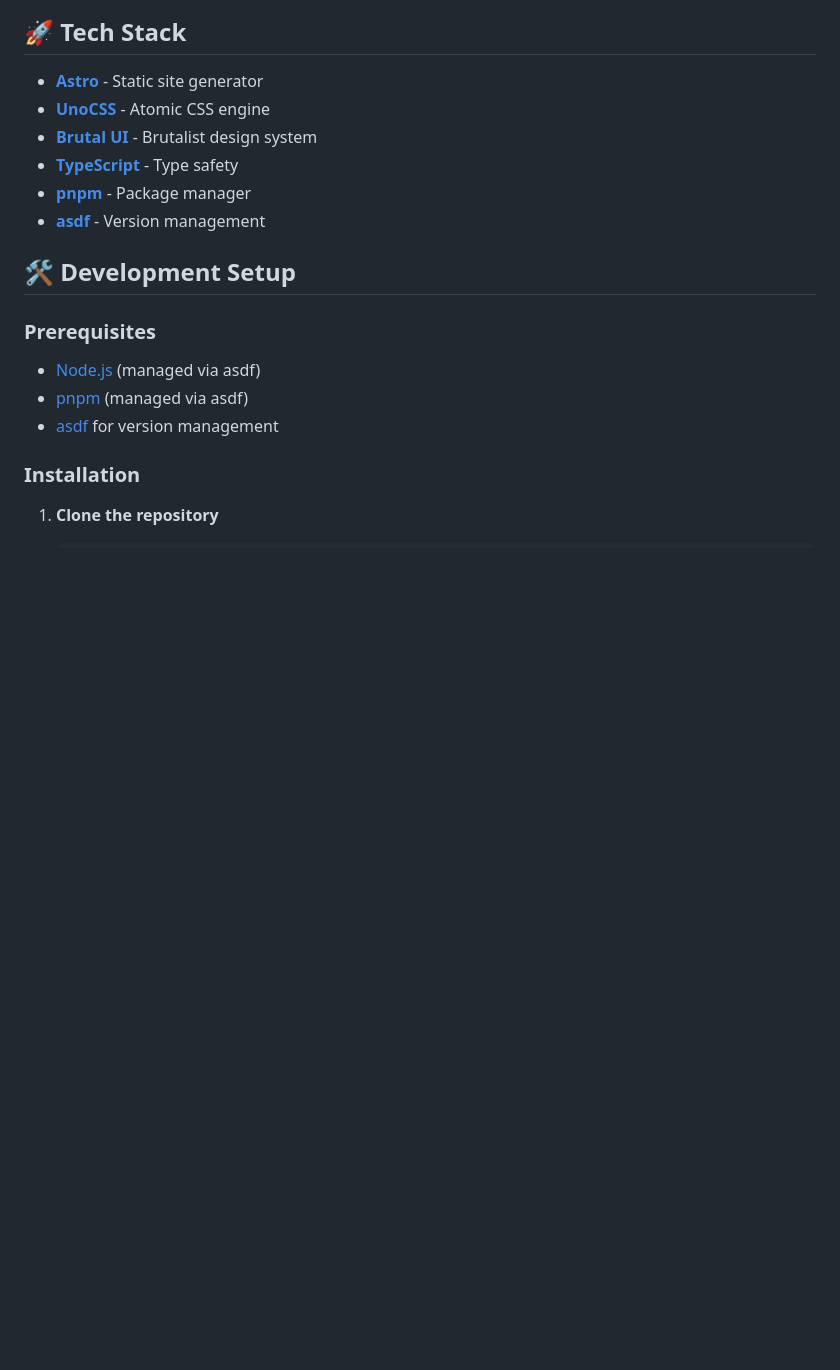
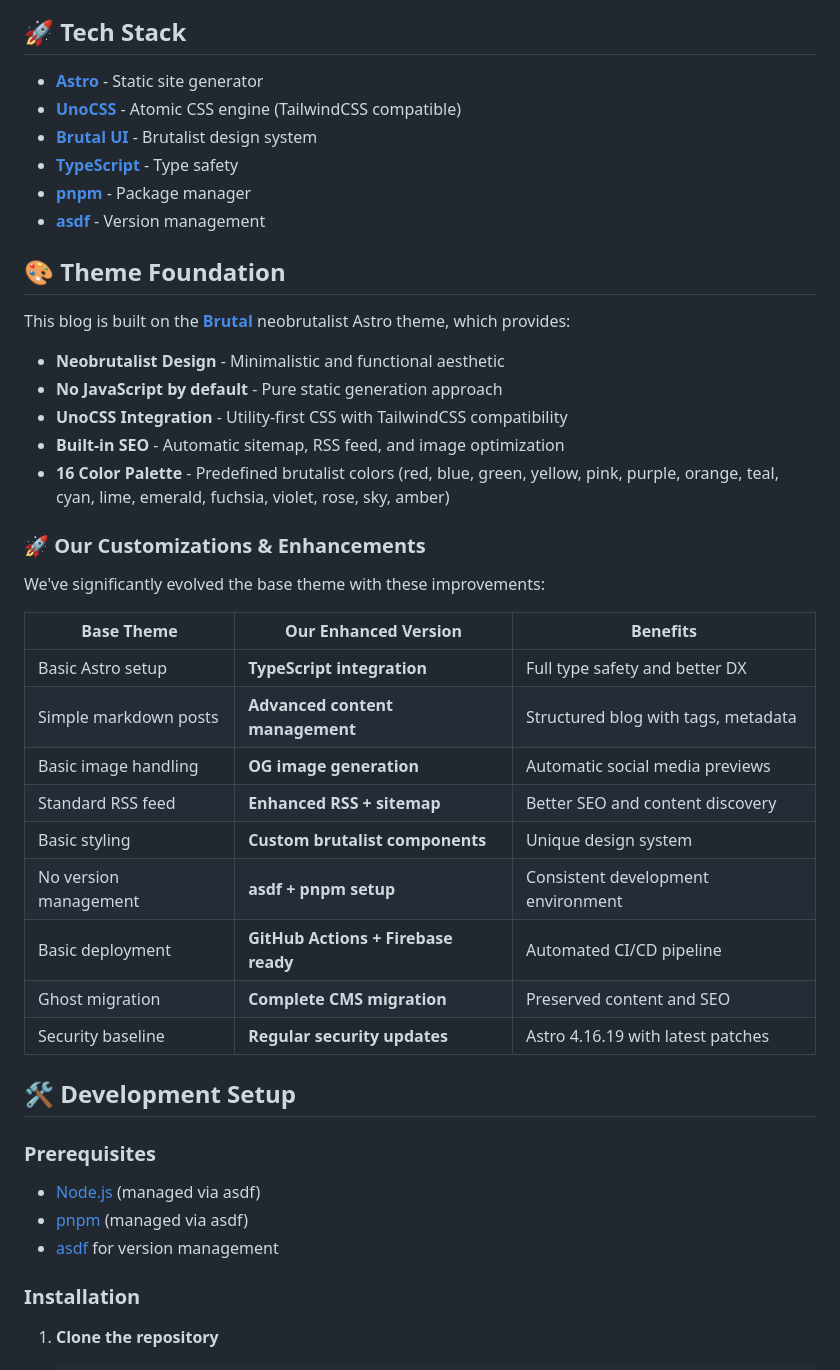
Before and after one commit to ephbaum/ephbaumdotdev, a Markdown page: README.md, the part around one of its changes. Rendered like a GitHub page; blank space fills up the shorter version.

```diff
--- a/README.md
+++ b/README.md
@@ -9,11 +9,37 @@ A blog where I talk to myself to answer my own questions about tech, engineering
 ## 🚀 Tech Stack
 
 - **[Astro](https://astro.build/)** - Static site generator
-- **[UnoCSS](https://unocss.dev/)** - Atomic CSS engine
+- **[UnoCSS](https://unocss.dev/)** - Atomic CSS engine (TailwindCSS compatible)
 - **[Brutal UI](https://github.com/eliancodes/brutal-ui)** - Brutalist design system
 - **[TypeScript](https://www.typescriptlang.org/)** - Type safety
 - **[pnpm](https://pnpm.io/)** - Package manager
 - **[asdf](https://asdf-vm.com/)** - Version management
+
+## 🎨 Theme Foundation
+
+This blog is built on the **[Brutal](https://github.com/eliancodes/brutal)** neobrutalist Astro theme, which provides:
+
+- **Neobrutalist Design** - Minimalistic and functional aesthetic
+- **No JavaScript by default** - Pure static generation approach
+- **UnoCSS Integration** - Utility-first CSS with TailwindCSS compatibility
+- **Built-in SEO** - Automatic sitemap, RSS feed, and image optimization
+- **16 Color Palette** - Predefined brutalist colors (red, blue, green, yellow, pink, purple, orange, teal, cyan, lime, emerald, fuchsia, violet, rose, sky, amber)
+
+### 🚀 Our Customizations & Enhancements
+
+We've significantly evolved the base theme with these improvements:
+
+| **Base Theme** | **Our Enhanced Version** | **Benefits** |
+|---|---|---|
+| Basic Astro setup | **TypeScript integration** | Full type safety and better DX |
+| Simple markdown posts | **Advanced content management** | Structured blog with tags, metadata |
+| Basic image handling | **OG image generation** | Automatic social media previews |
+| Standard RSS feed | **Enhanced RSS + sitemap** | Better SEO and content discovery |
+| Basic styling | **Custom brutalist components** | Unique design system |
+| No version management | **asdf + pnpm setup** | Consistent development environment |
+| Basic deployment | **GitHub Actions + Firebase ready** | Automated CI/CD pipeline |
+| Ghost migration | **Complete CMS migration** | Preserved content and SEO |
+| Security baseline | **Regular security updates** | Astro 4.16.19 with latest patches |
 
 ## 🛠️ Development Setup
 
```
Also changed, not shown: other parts of README.md (+43 -6 lines).
